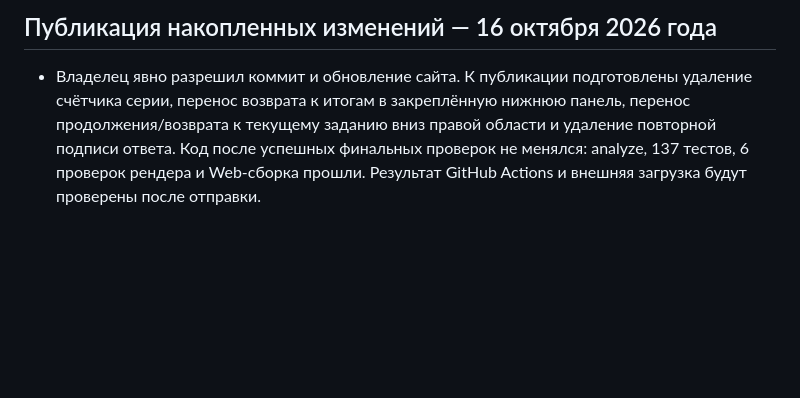
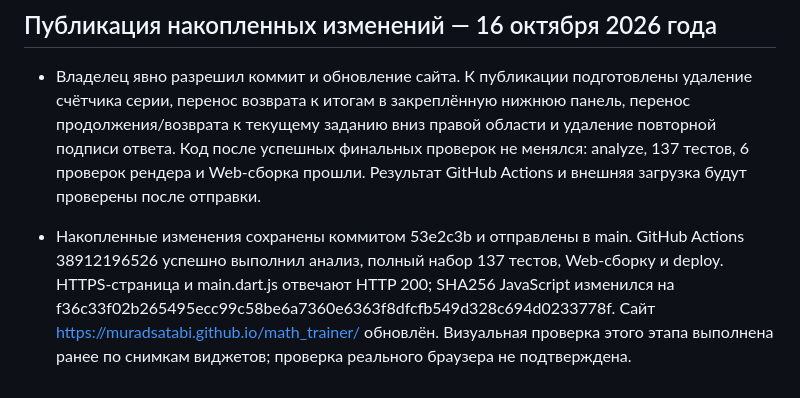
Before and after one commit to muradsatabi/math_trainer, a Markdown page: docs/development_status.md, the part around the change. Rendered like a GitHub page; blank space fills up the shorter version.

Commit message:
Record publication of accumulated history UI changes [skip ci]

```diff
--- a/docs/development_status.md
+++ b/docs/development_status.md
@@ -506,3 +506,5 @@
 ## Публикация накопленных изменений — 16 октября 2026 года
 
 * Владелец явно разрешил коммит и обновление сайта. К публикации подготовлены удаление счётчика серии, перенос возврата к итогам в закреплённую нижнюю панель, перенос продолжения/возврата к текущему заданию вниз правой области и удаление повторной подписи ответа. Код после успешных финальных проверок не менялся: analyze, 137 тестов, 6 проверок рендера и Web-сборка прошли. Результат GitHub Actions и внешняя загрузка будут проверены после отправки.
+
+* Накопленные изменения сохранены коммитом 53e2c3b и отправлены в main. GitHub Actions 38912196526 успешно выполнил анализ, полный набор 137 тестов, Web-сборку и deploy. HTTPS-страница и main.dart.js отвечают HTTP 200; SHA256 JavaScript изменился на f36c33f02b265495ecc99c58be6a7360e6363f8dfcfb549d328c694d0233778f. Сайт https://muradsatabi.github.io/math_trainer/ обновлён. Визуальная проверка этого этапа выполнена ранее по снимкам виджетов; проверка реального браузера не подтверждена.
```
